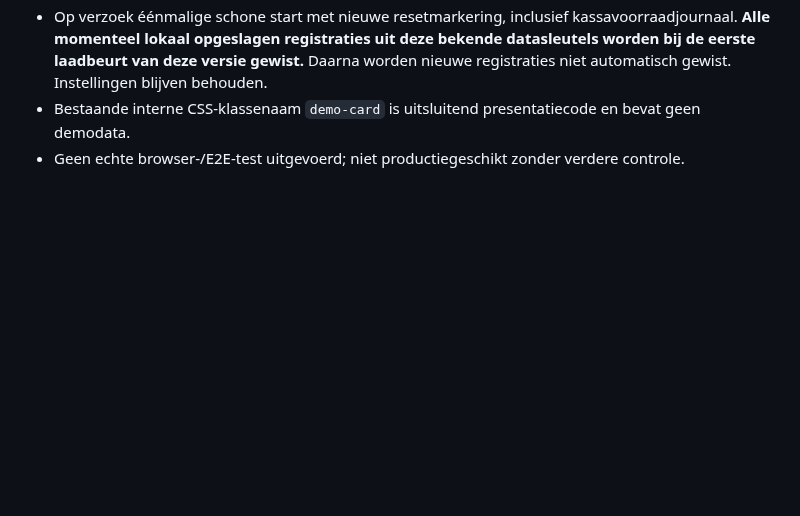
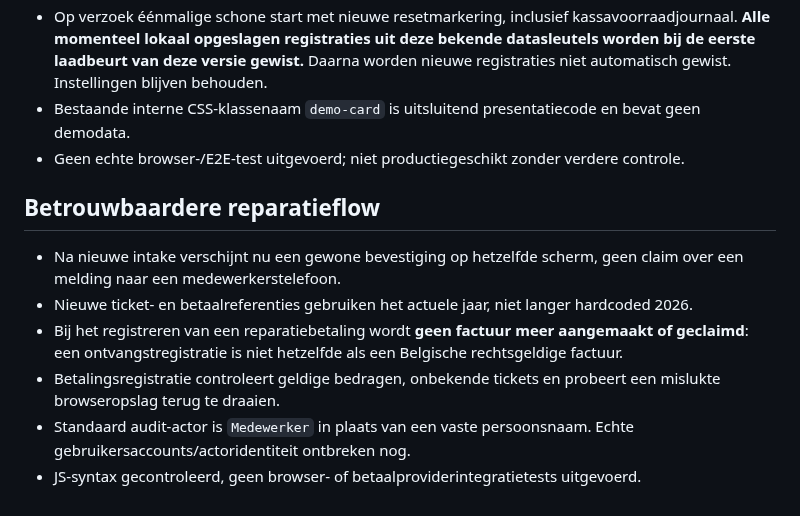
Before and after one commit to cma58/RepairFlow, a Markdown page: ERP-STATUS.md, the part around the change. GitHub-like rendering; blank space fills up the shorter version.

Commit message:
Record repair intake and payment correctness improvements

```diff
--- a/ERP-STATUS.md
+++ b/ERP-STATUS.md
@@ -77,3 +77,11 @@
 - Op verzoek éénmalige schone start met nieuwe resetmarkering, inclusief kassavoorraadjournaal. **Alle momenteel lokaal opgeslagen registraties uit deze bekende datasleutels worden bij de eerste laadbeurt van deze versie gewist.** Daarna worden nieuwe registraties niet automatisch gewist. Instellingen blijven behouden.
 - Bestaande interne CSS-klassenaam `demo-card` is uitsluitend presentatiecode en bevat geen demodata.
 - Geen echte browser-/E2E-test uitgevoerd; niet productiegeschikt zonder verdere controle.
+
+## Betrouwbaardere reparatieflow
+- Na nieuwe intake verschijnt nu een gewone bevestiging op hetzelfde scherm, geen claim over een melding naar een medewerkerstelefoon.
+- Nieuwe ticket- en betaalreferenties gebruiken het actuele jaar, niet langer hardcoded 2026.
+- Bij het registreren van een reparatiebetaling wordt **geen factuur meer aangemaakt of geclaimd**: een ontvangstregistratie is niet hetzelfde als een Belgische rechtsgeldige factuur.
+- Betalingsregistratie controleert geldige bedragen, onbekende tickets en probeert een mislukte browseropslag terug te draaien.
+- Standaard audit-actor is `Medewerker` in plaats van een vaste persoonsnaam. Echte gebruikersaccounts/actoridentiteit ontbreken nog.
+- JS-syntax gecontroleerd, geen browser- of betaalproviderintegratietests uitgevoerd.
```
